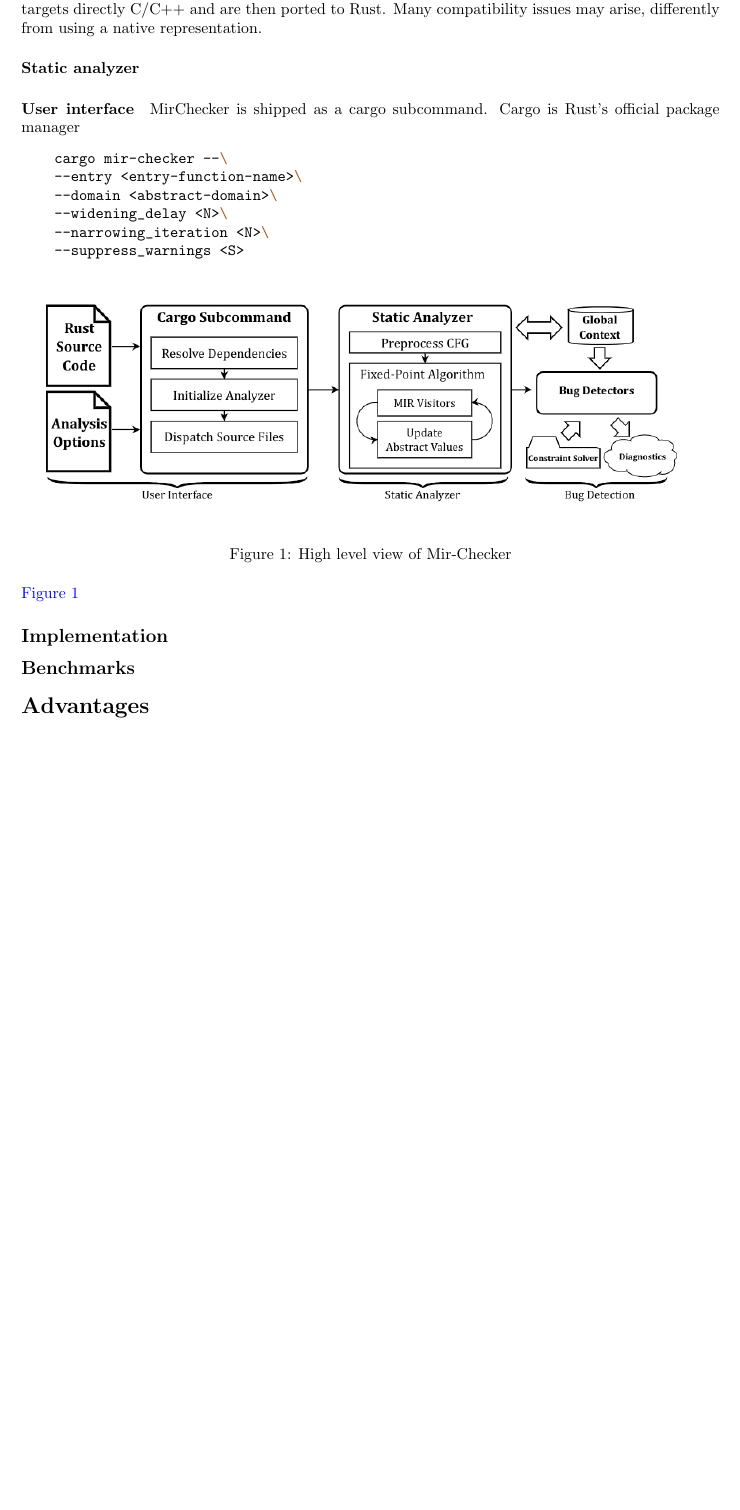
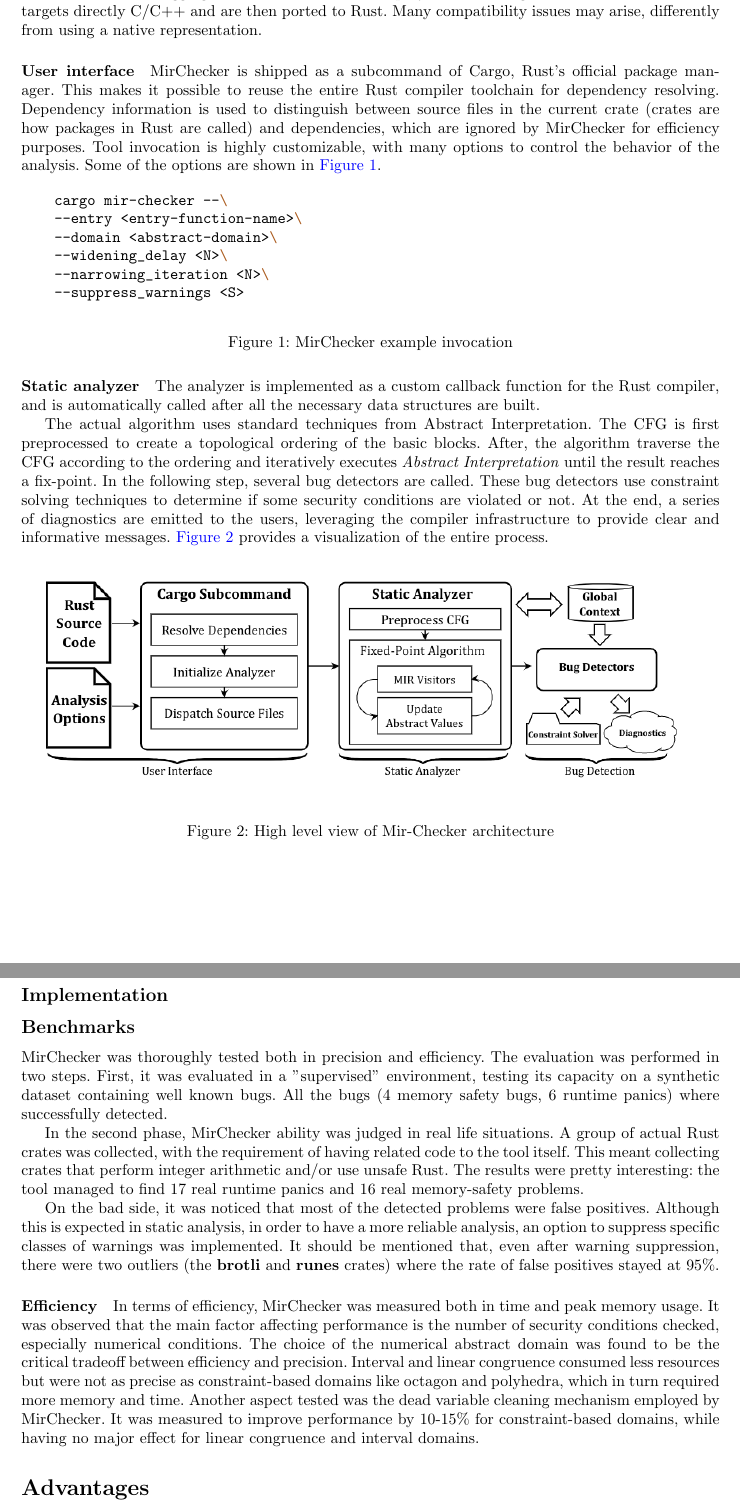
Before and after one commit to piazzesiNiccolo/LBT, a LaTeX problem sheet (homeworks/hw2/homework.tex): part of page 2 of 2 before the commit and two parts of pages 2 and 3 of 3 after it, the two joined at a grey line, cut so that both start at the same text, the shorter picture padded with empty space. Compiled offline with pdfLaTeX.

Commit message:
continued homework

```diff
--- a/homeworks/hw2/homework.tex
+++ b/homeworks/hw2/homework.tex
@@ -51,10 +52,13 @@
 a native representation.
 
 
-\paragraph*{Static analyzer}
-\paragraph*{User interface} MirChecker is shipped as a cargo subcommand.
-Cargo is Rust's official package manager
-
+\paragraph*{User interface} MirChecker is shipped as a subcommand of
+Cargo, Rust's official package manager. This makes it possible to reuse the entire
+Rust compiler toolchain for dependency resolving. Dependency information is used
+to distinguish between source files in the current crate (crates are how packages in Rust are called) and dependencies, which are ignored
+by MirChecker for efficiency purposes. Tool invocation is highly customizable, with many options
+to control the behavior of the analysis. Some of the options are shown in \autoref{mir-cli}.
+\begin{figure}[H]
 \begin{minted}{bash}
     cargo mir-checker --\
     --entry <entry-function-name>\
@@ -63,16 +67,50 @@
     --narrowing_iteration <N>\
     --suppress_warnings <S>
 \end{minted}
+    \caption{MirChecker example invocation}
+    \label{mir-cli}
+
+\end{figure}
+
+
+\paragraph*{Static analyzer}
+The analyzer is implemented as a custom callback function for the Rust compiler, and is
+automatically called after all the necessary data structures are built.
+
+The actual algorithm uses standard techniques from Abstract Interpretation.
+The CFG is first preprocessed to create a topological ordering of the basic blocks. After, the algorithm traverse the CFG according to the ordering
+and iteratively executes \textit{Abstract Interpretation} until the result reaches a fix-point.
+In the following step, several bug detectors are called. These bug detectors use
+constraint solving techniques to determine if some security conditions are violated or not. At the end, a series of
+diagnostics are emitted to the users, leveraging the compiler infrastructure to provide clear and informative messages.
+\autoref{fig:hilev} provides a visualization of the entire process.
 \begin{figure}[H]
     \includegraphics[scale=0.5]{hilev.png}
-    \caption{High level view of Mir-Checker}
+    \caption{High level view of Mir-Checker architecture}
     \label{fig:hilev}
 \end{figure}
-\autoref{fig:hilev}
 \subsection*{Implementation}
 \subsection*{Benchmarks}
+MirChecker  was thoroughly tested both in precision and efficiency. The evaluation was performed
+in two steps. First, it was evaluated in a "supervised" environment, testing its capacity on a synthetic dataset
+containing well known bugs. All the bugs (4 memory safety bugs, 6 runtime panics) where successfully detected.
 
-\section*{Advantages}
+In the second phase,
+MirChecker ability was judged in real life situations. A group of actual Rust crates was collected, with the requirement of having related code to
+the tool itself. This meant collecting crates that perform integer arithmetic and/or use unsafe Rust. The results were pretty interesting: the tool managed to find
+17 real runtime panics and 16 real memory-safety problems.
+
+On the bad side, it was noticed that most of the detected problems
+were false positives. Although this is expected in static analysis, in order to have
+a more reliable analysis, an option to suppress specific classes of warnings was implemented. It should be mentioned that, even after warning suppression, there were two outliers (the \textbf{brotli} and \textbf{runes} crates) where the rate
+of false positives stayed at 95\%.
+
+\paragraph*{Efficiency} In terms of efficiency, MirChecker was measured both in time and peak memory usage. It was observed that
+the main factor affecting performance is the number of security conditions checked, especially numerical conditions. The choice of the numerical abstract domain
+was found to be the critical tradeoff between efficiency and precision. Interval and linear congruence  consumed less resources but were not as precise as constraint-based domains
+like octagon and polyhedra, which in turn required more memory and time. Another aspect tested was  the dead variable cleaning mechanism
+employed by MirChecker. It was measured to improve performance by
+ 10-15\% for constraint-based domains,  while having no major effect for linear congruence and interval domains. \section*{Advantages}
 
 \section*{Disadvantages}
 
```
Also changed, not shown: homeworks/hw2/homework.pdf, homeworks/hw2/homework.tex (1 more changed lines).
